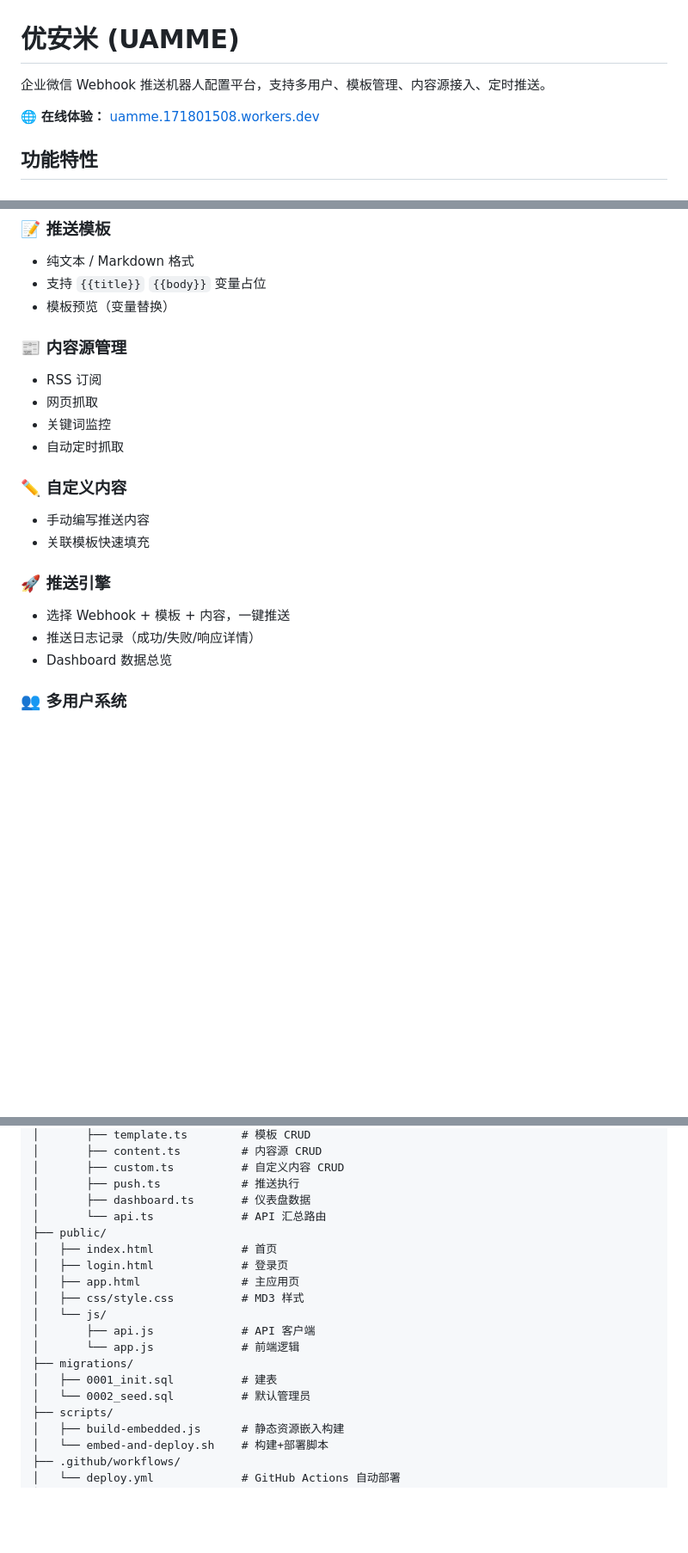
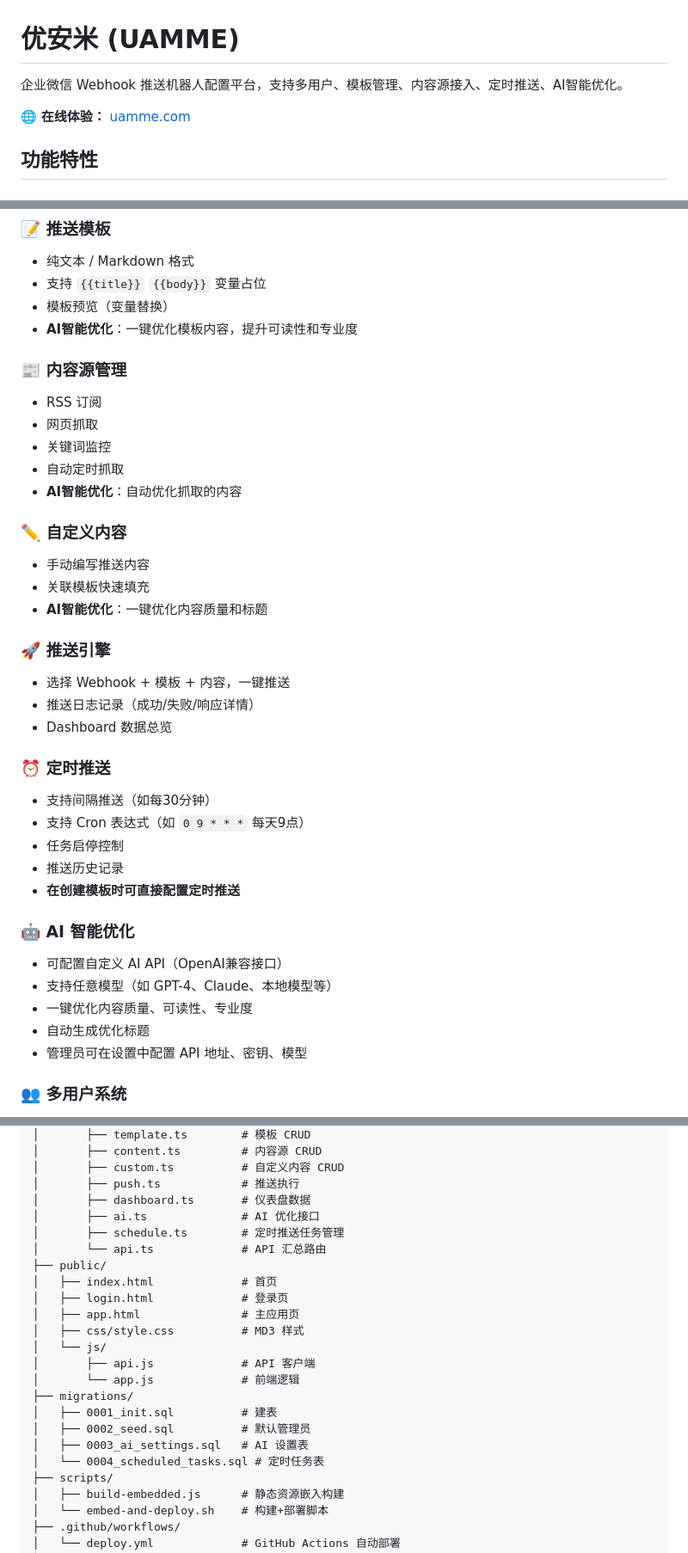
Before and after one commit to oldxianyu/uamme, a Markdown page: README.md, 3 parts joined by grey strips. Shown at 86% size. Rendered like a GitHub page; blank space fills up the shorter version.

```diff
--- a/README.md
+++ b/README.md
@@ -1,8 +1,8 @@
 # 优安米 (UAMME)
 
-企业微信 Webhook 推送机器人配置平台，支持多用户、模板管理、内容源接入、定时推送。
+企业微信 Webhook 推送机器人配置平台，支持多用户、模板管理、内容源接入、定时推送、AI智能优化。
 
-🌐 **在线体验：** [uamme.171801508.workers.dev](https://uamme.171801508.workers.dev)
+🌐 **在线体验：** [uamme.com](https://uamme.com)
 
 ## 功能特性
 
@@ -15,21 +15,38 @@
 - 纯文本 / Markdown 格式
 - 支持 `{{title}}` `{{body}}` 变量占位
 - 模板预览（变量替换）
+- **AI智能优化**：一键优化模板内容，提升可读性和专业度
 
 ### 📰 内容源管理
 - RSS 订阅
 - 网页抓取
 - 关键词监控
 - 自动定时抓取
+- **AI智能优化**：自动优化抓取的内容
 
 ### ✏️ 自定义内容
 - 手动编写推送内容
 - 关联模板快速填充
+- **AI智能优化**：一键优化内容质量和标题
 
 ### 🚀 推送引擎
 - 选择 Webhook + 模板 + 内容，一键推送
 - 推送日志记录（成功/失败/响应详情）
 - Dashboard 数据总览
+
+### ⏰ 定时推送
+- 支持间隔推送（如每30分钟）
+- 支持 Cron 表达式（如 `0 9 * * *` 每天9点）
+- 任务启停控制
+- 推送历史记录
+- **在创建模板时可直接配置定时推送**
+
+### 🤖 AI 智能优化
+- 可配置自定义 AI API（OpenAI兼容接口）
+- 支持任意模型（如 GPT-4、Claude、本地模型等）
+- 一键优化内容质量、可读性、专业度
+- 自动生成优化标题
+- 管理员可在设置中配置 API 地址、密钥、模型
 
 ### 👥 多用户系统
 - 管理员可创建/删除子账户
@@ -63,6 +81,8 @@ uamme/
 │       ├── custom.ts          # 自定义内容 CRUD
 │       ├── push.ts            # 推送执行
 │       ├── dashboard.ts       # 仪表盘数据
+│       ├── ai.ts              # AI 优化接口
+│       ├── schedule.ts        # 定时推送任务管理
 │       └── api.ts             # API 汇总路由
 ├── public/
 │   ├── index.html             # 首页
@@ -74,7 +94,9 @@ uamme/
 │       └── app.js             # 前端逻辑
 ├── migrations/
 │   ├── 0001_init.sql          # 建表
-│   └── 0002_seed.sql          # 默认管理员
+│   ├── 0002_seed.sql          # 默认管理员
+│   ├── 0003_ai_settings.sql   # AI 设置表
+│   └── 0004_scheduled_tasks.sql # 定时任务表
 ├── scripts/
 │   ├── build-embedded.js      # 静态资源嵌入构建
 │   └── embed-and-deploy.sh    # 构建+部署脚本
```
Also changed, not shown: other parts of README.md (+42 -0 lines).
